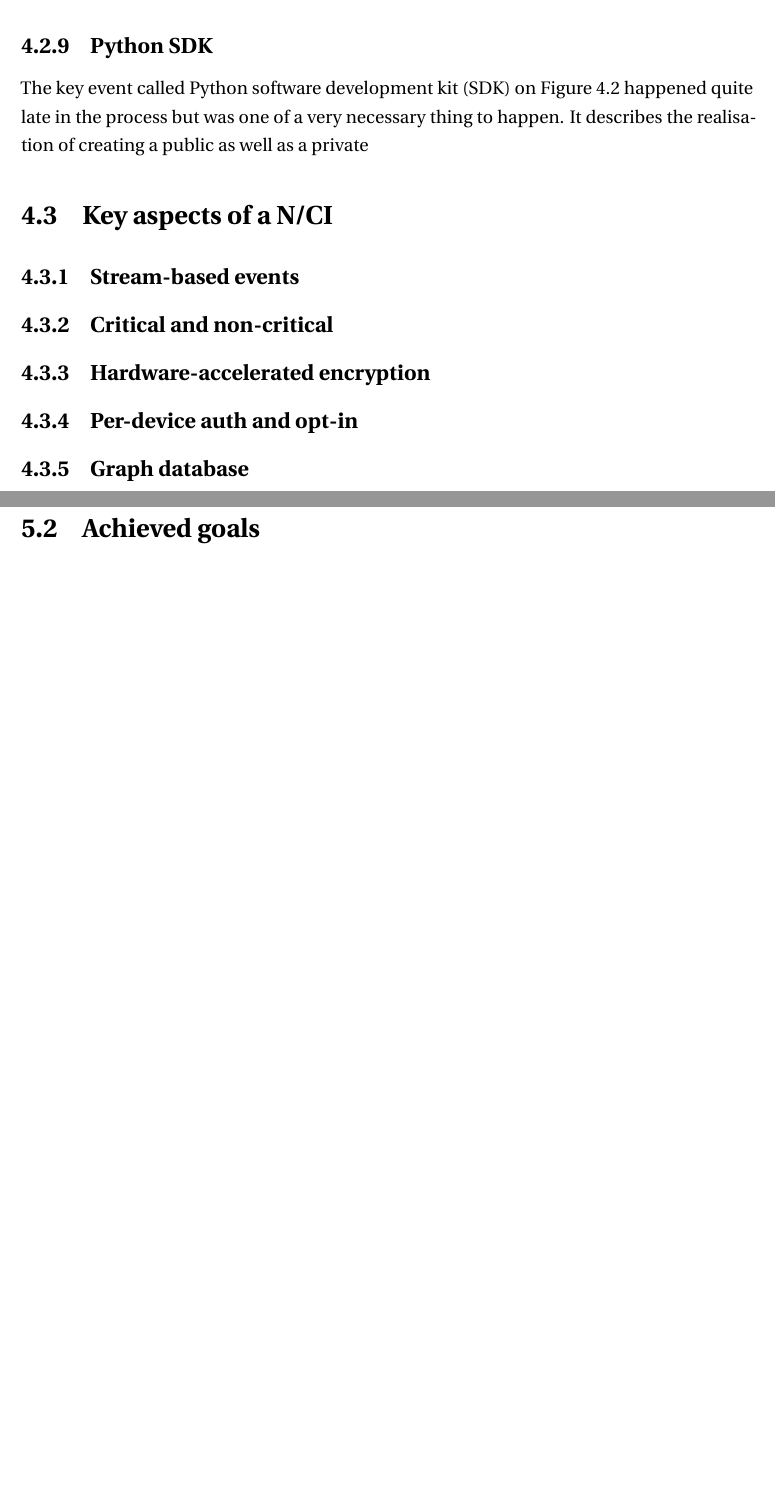
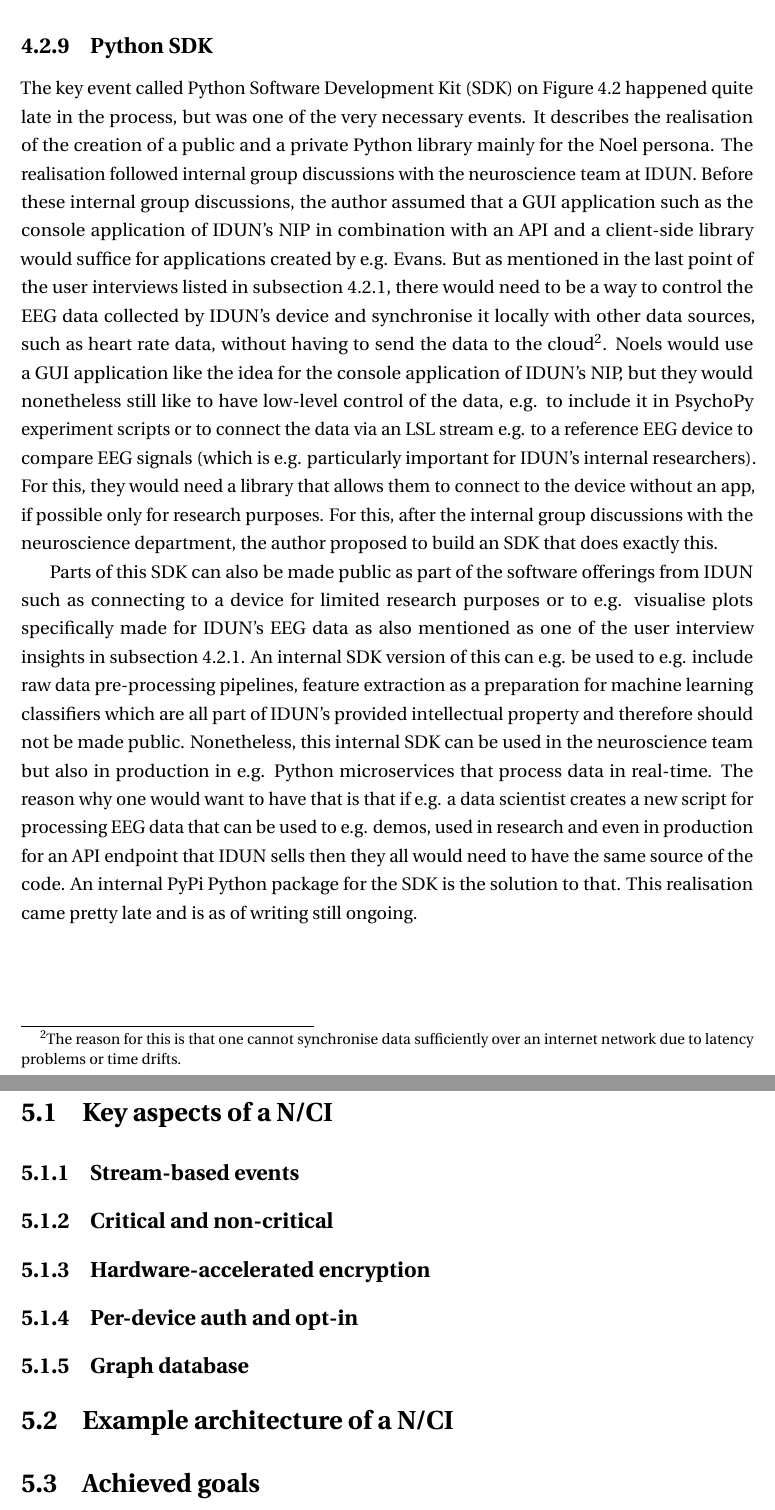
Before and after one commit to danburonline/spatial-place, a LaTeX thesis (thesis/src/thesis.tex, which reads thesis/src/Chapter4/chapter4.tex, thesis/src/Chapter5/chapter5.tex): two parts of pages 53 and 54 of 65, joined at a grey line, cut so that both start at the same text, the shorter picture padded with empty space. Compiled offline with pdfLaTeX.

Commit message:
Finish first version of chapter 4

```diff
--- a/thesis/src/Chapter4/chapter4.tex
+++ b/thesis/src/Chapter4/chapter4.tex
@@ -168,44 +168,9 @@
 \subsection{Python SDK}
 \label{chapter4-python-sdk}
 
-The key event called Python software development kit (SDK) on \autoref{fig:implementation-timeline-key-events} happened quite late in the process but was one of a very necessary thing to happen. It describes the realisation of creating a public as well as a private
+The key event called Python Software Development Kit (SDK) on \autoref{fig:implementation-timeline-key-events} happened quite late in the process, but was one of the very necessary events. It describes the realisation of the creation of a public and a private Python library mainly for the Noel persona. The realisation followed internal group discussions with the neuroscience team at IDUN. Before these internal group discussions, the author assumed that a GUI application such as the console application of IDUN's NIP in combination with an API and a client-side library would suffice for applications created by e.g. Evans. But as mentioned in the last point of the user interviews listed in \autoref{chapter4-user-interview-insights}, there would need to be a way to control the EEG data collected by IDUN's device and synchronise it locally with other data sources, such as heart rate data, without having to send the data to the cloud\footnote{The reason for this is that one cannot synchronise data sufficiently over an internet network due to latency problems or time drifts.}. Noels would use a GUI application like the idea for the console application of IDUN's NIP, but they would nonetheless still like to have low-level control of the data, e.g. to include it in PsychoPy experiment scripts or to connect the data via an LSL stream e.g. to a reference EEG device to compare EEG signals (which is e.g. particularly important for IDUN's internal researchers). For this, they would need a library that allows them to connect to the device without an app, if possible only for research purposes. For this, after the internal group discussions with the neuroscience department, the author proposed to build an SDK that does exactly this.
 
-% mention internal discussions with Michel (group discussion)
-% mention GitHub limitation of private PyPI and registry in general
-% mention again the no focus on GUI part from before
-
-\section{Key aspects of a N/CI}
-\label{chapter4-key-aspects}
-
-\subsection{Stream-based events}
-\label{chapter4-stream-based-events}
-% explain event based architecture and the paradigm-shift in building stream based architectures
-% talk about concurrency
-
-\subsection{Critical and non-critical}
-\label{chapter4-critical-and-non-critical}
-% mention the concept from the book and batch processing
-
-\subsection{Hardware-accelerated encryption}
-\label{chapter4-hardware-accelerated-encryption}
-% mention server-side rendering for privacy
-% mention discussion with Andy
-% TODO show data structure of idun's eeg
-% talk about compression and data structure of the EEG data
-
-\subsection{Per-device auth and opt-in}
-\label{chapter4-user-side-opt-in}
-% show opt-in wireframes
-
-\subsection{Graph database}
-\label{chapter4-graph-database}
-% explain MLOps and outlook with Kubeflow
-% mention data lakes and data warehouse
-% mention internal SDK for feature extraction and experiments
-% what is feature extraction and the process
-% show image from Wadda
-
-    % However, in practice, it appears that simply making data available quickly—even if it is in a quirky, difficult-to-use, raw format—is often more valuable than trying to decide on the ideal data model up front [54].
+Parts of this SDK can also be made public as part of the software offerings from IDUN such as connecting to a device for limited research purposes or to e.g. visualise plots specifically made for IDUN's EEG data as also mentioned as one of the user interview insights in \autoref{chapter4-user-interview-insights}. An internal SDK version of this can e.g. be used to e.g. include raw data pre-processing pipelines, feature extraction as a preparation for machine learning classifiers which are all part of IDUN's provided intellectual property and therefore should not be made public. Nonetheless, this internal SDK can be used in the neuroscience team but also in production in e.g. Python microservices that process data in real-time. The reason why one would want to have that is that if e.g. a data scientist creates a new script for processing EEG data that can be used to e.g. demos, used in research and even in production for an API endpoint that IDUN sells then they all would need to have the same source of the code. An internal PyPi Python package for the SDK is the solution to that. This realisation came pretty late and is as of writing still ongoing.
 
 \nomenclature[ble]{BLE}{Bluetooth Low Energy}
 \nomenclature[eks]{EKS}{Elastic Kubernetes Service}
--- a/thesis/src/Chapter5/chapter5.tex
+++ b/thesis/src/Chapter5/chapter5.tex
@@ -3,8 +3,41 @@
 
 % 5.1 Ergebnisse: Präsentation des konkreten Endergebnisses. Kompakte Zusammenfassung des Projekts unter Berücksichtigung der anfänglichen Zieldefinition. Wichtig ist dabei, dass man eine kritische Betrachtung der faktischen Resultate vornimmt (Evaluation). Hier ist ein Soll-Ist-Vergleich zur Zielsetzung aus Kapitel 1 mit kritischer Stellungnahme gewünscht. 5.2 Zusammenfassung: Es soll eine Zusammenfassung der Arbeit geschrieben werden und ein Fazit in Bezug auf das Projekt dessen Bedeutung (Relevanz und Nutzen) gezogen werden. Weiterhin soll eine Kritische Betrachtung der eigenen Vorgehensweise erfolgen. Abschließend soll ein Ausblick auf weitere Projektideen, die sich im Rahmen der Arbeit ergeben haben, gegeben werden (Folgeprojekte, Veröffentlichungen, Verwertung). Empfohlener Umfang: ca. 15-20%
 
-\section{Main results}
-\label{chapter5-main-results}
+\section{Key aspects of a N/CI}
+\label{chapter5-key-aspects}
+
+\subsection{Stream-based events}
+\label{chapter5-stream-based-events}
+% explain event based architecture and the paradigm-shift in building stream based architectures
+% talk about concurrency
+
+\subsection{Critical and non-critical}
+\label{chapter5-critical-and-non-critical}
+% mention the concept from the book and batch processing
+
+\subsection{Hardware-accelerated encryption}
+\label{chapter5-hardware-accelerated-encryption}
+% mention server-side rendering for privacy
+% mention discussion with Andy
+% TODO show data structure of idun's eeg
+% talk about compression and data structure of the EEG data
+
+\subsection{Per-device auth and opt-in}
+\label{chapter5-user-side-opt-in}
+% show opt-in wireframes
+
+\subsection{Graph database}
+\label{chapter5-graph-database}
+% explain MLOps and outlook with Kubeflow
+% mention data lakes and data warehouse
+% mention internal SDK for feature extraction and experiments
+% what is feature extraction and the process
+% show image from Wadda
+
+    % However, in practice, it appears that simply making data available quickly—even if it is in a quirky, difficult-to-use, raw format—is often more valuable than trying to decide on the ideal data model up front [54].
+
+\section{Example architecture of a N/CI}
+\label{chapter5-example-architecture-of-a-nci}
 
 % Performance
 % Scalability
```
Also changed, not shown: thesis/src/Dedication/dedication.tex (+1 -1 lines), thesis/src/thesis.tex (+3 -3 lines), thesis/src/Chapter4/Figs/new-proposal.png (deleted), thesis/src/Chapter4/chapter4.tex (8 more changed lines).
